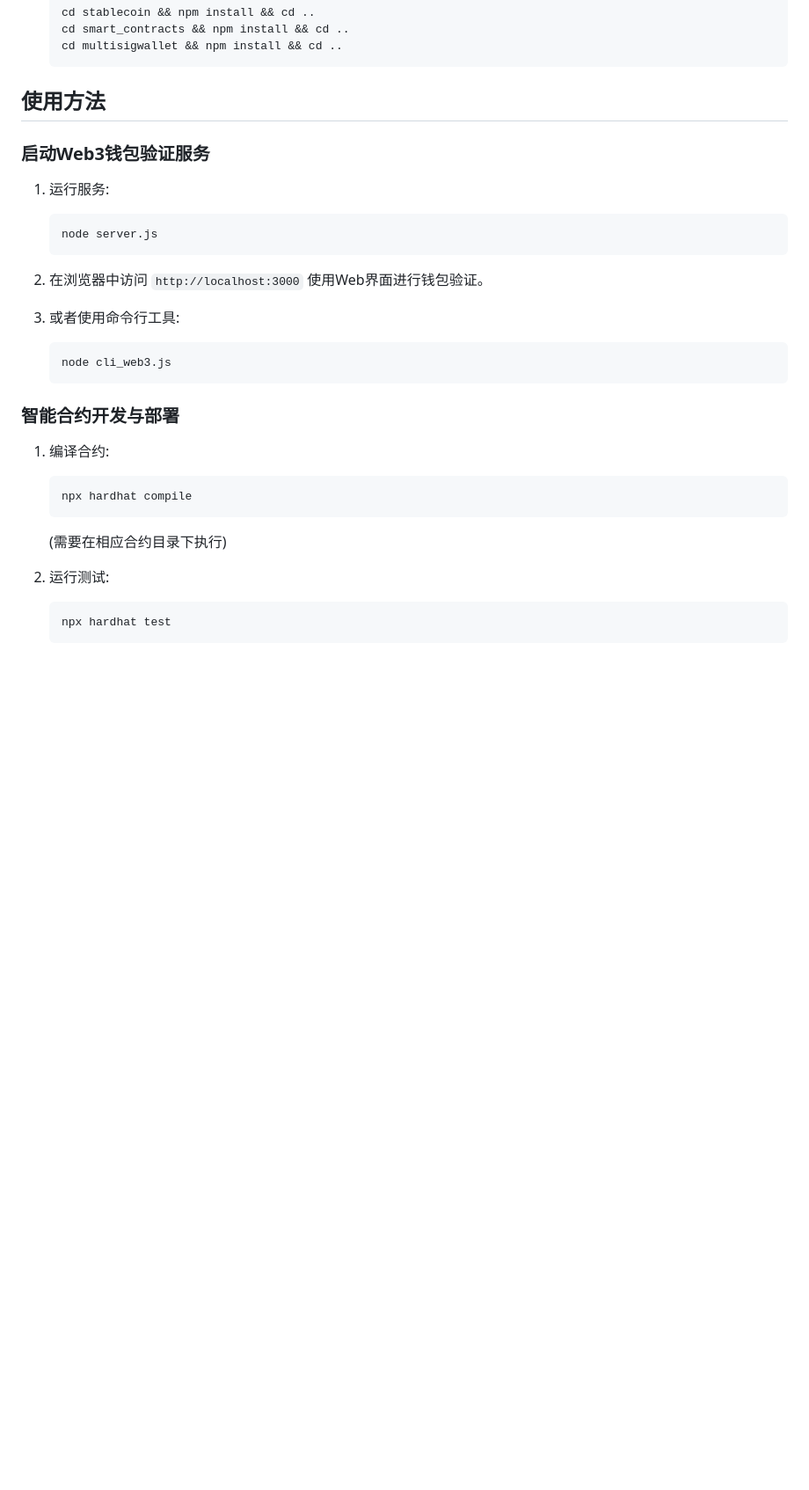
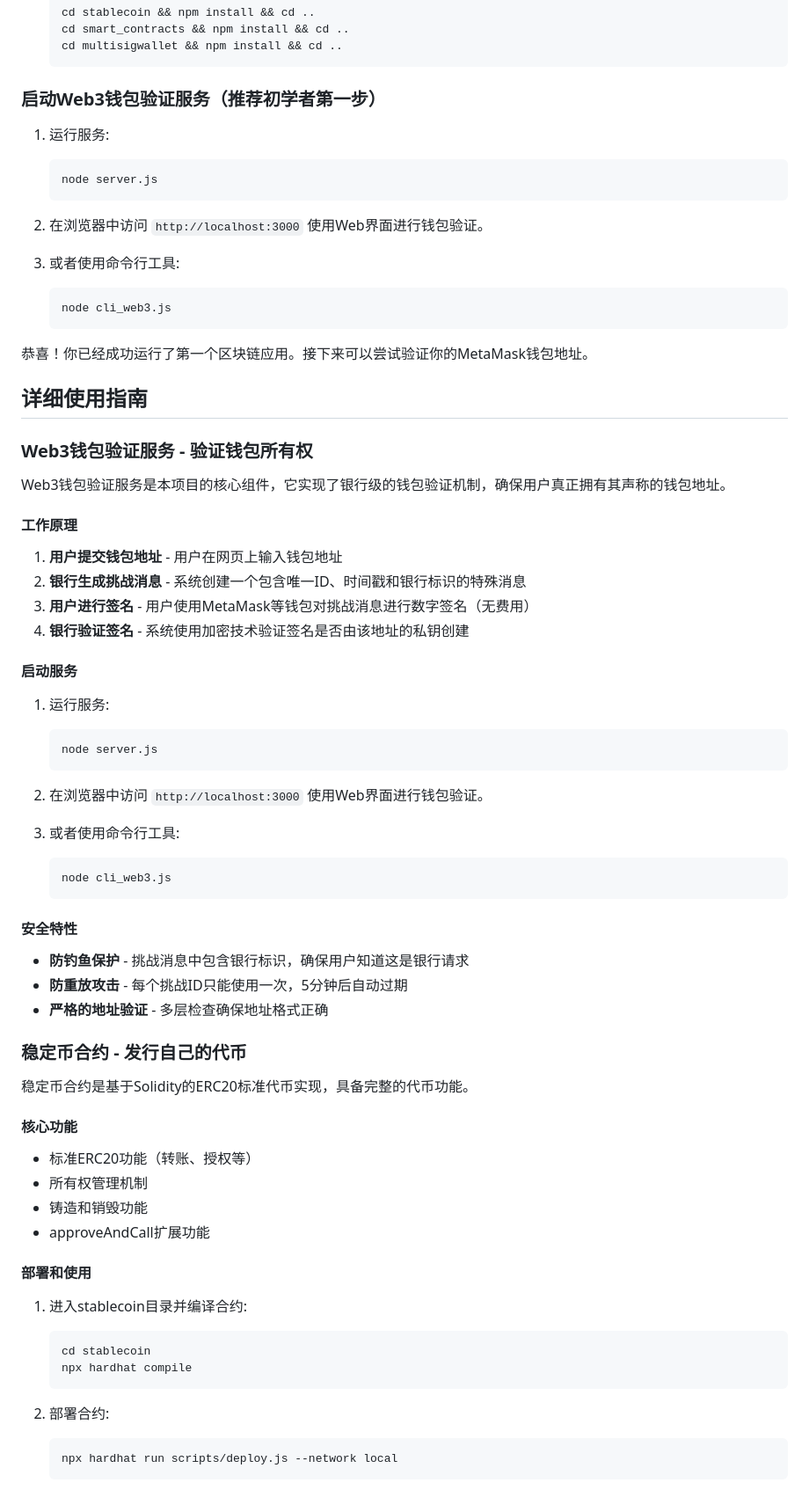
Before and after one commit to wonglaitung/ethereum, a Markdown page: README.md, the part around the change printed below. Shown: that part at 88% size. Drawn GitHub-style; blank space fills up the shorter version.

````diff
--- a/README.md
+++ b/README.md
@@ -39,9 +48,7 @@
    cd multisigwallet && npm install && cd ..
    ```
 
-## 使用方法
-
-### 启动Web3钱包验证服务
+### 启动Web3钱包验证服务（推荐初学者第一步）
 
 1. 运行服务:
    ```bash
@@ -55,16 +62,62 @@
    node cli_web3.js
    ```
 
-### 智能合约开发与部署
+恭喜！你已经成功运行了第一个区块链应用。接下来可以尝试验证你的MetaMask钱包地址。
 
-1. 编译合约:
+## 详细使用指南
+
+### Web3钱包验证服务 - 验证钱包所有权
+
+Web3钱包验证服务是本项目的核心组件，它实现了银行级的钱包验证机制，确保用户真正拥有其声称的钱包地址。
+
+#### 工作原理
+
+1. **用户提交钱包地址** - 用户在网页上输入钱包地址
+2. **银行生成挑战消息** - 系统创建一个包含唯一ID、时间戳和银行标识的特殊消息
+3. **用户进行签名** - 用户使用MetaMask等钱包对挑战消息进行数字签名（无费用）
+4. **银行验证签名** - 系统使用加密技术验证签名是否由该地址的私钥创建
+
+#### 启动服务
+
+1. 运行服务:
    ```bash
+   node server.js
+   ```
+
+2. 在浏览器中访问 `http://localhost:3000` 使用Web界面进行钱包验证。
+
+3. 或者使用命令行工具:
+   ```bash
+   node cli_web3.js
+   ```
+
+#### 安全特性
+
+- **防钓鱼保护** - 挑战消息中包含银行标识，确保用户知道这是银行请求
+- **防重放攻击** - 每个挑战ID只能使用一次，5分钟后自动过期
+- **严格的地址验证** - 多层检查确保地址格式正确
+
+### 稳定币合约 - 发行自己的代币
+
+稳定币合约是基于Solidity的ERC20标准代币实现，具备完整的代币功能。
+
+#### 核心功能
+
+- 标准ERC20功能（转账、授权等）
+- 所有权管理机制
+- 铸造和销毁功能
+- approveAndCall扩展功能
+
+#### 部署和使用
+
+1. 进入stablecoin目录并编译合约:
+   ```bash
+   cd stablecoin
    npx hardhat compile
    ```
-   (需要在相应合约目录下执行)
 
-2. 运行测试:
+2. 部署合约:
    ```bash
-   npx hardhat test
+   npx hardhat run scripts/deploy.js --network local
    ```
 
````
Also changed, not shown: other parts of README.md (+164 -38 lines).
